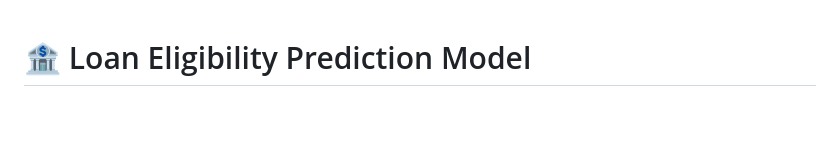
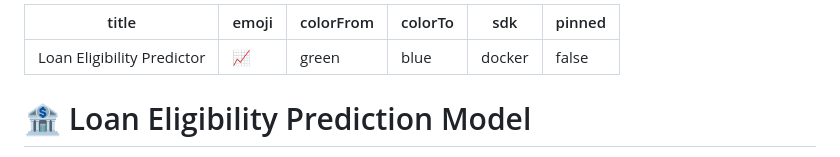
Before and after one commit to Tanisha-negi/Loan-eligibility-predictor, a Markdown page: README.md, the part around the change. Rendered like a GitHub page; blank space fills up the shorter version.

```diff
--- a/README.md
+++ b/README.md
@@ -1,3 +1,12 @@
+---
+title: Loan Eligibility Predictor
+emoji: 📈
+colorFrom: green
+colorTo: blue
+sdk: docker
+pinned: false
+---
+
 # 🏦 Loan Eligibility Prediction Model
 
 This project implements a machine learning solution to automate the loan approval process by predicting the eligibility status of an applicant. The objective is to build a reliable classification model that minimizes risk for financial institutions and speeds up the decision-making process.
```
